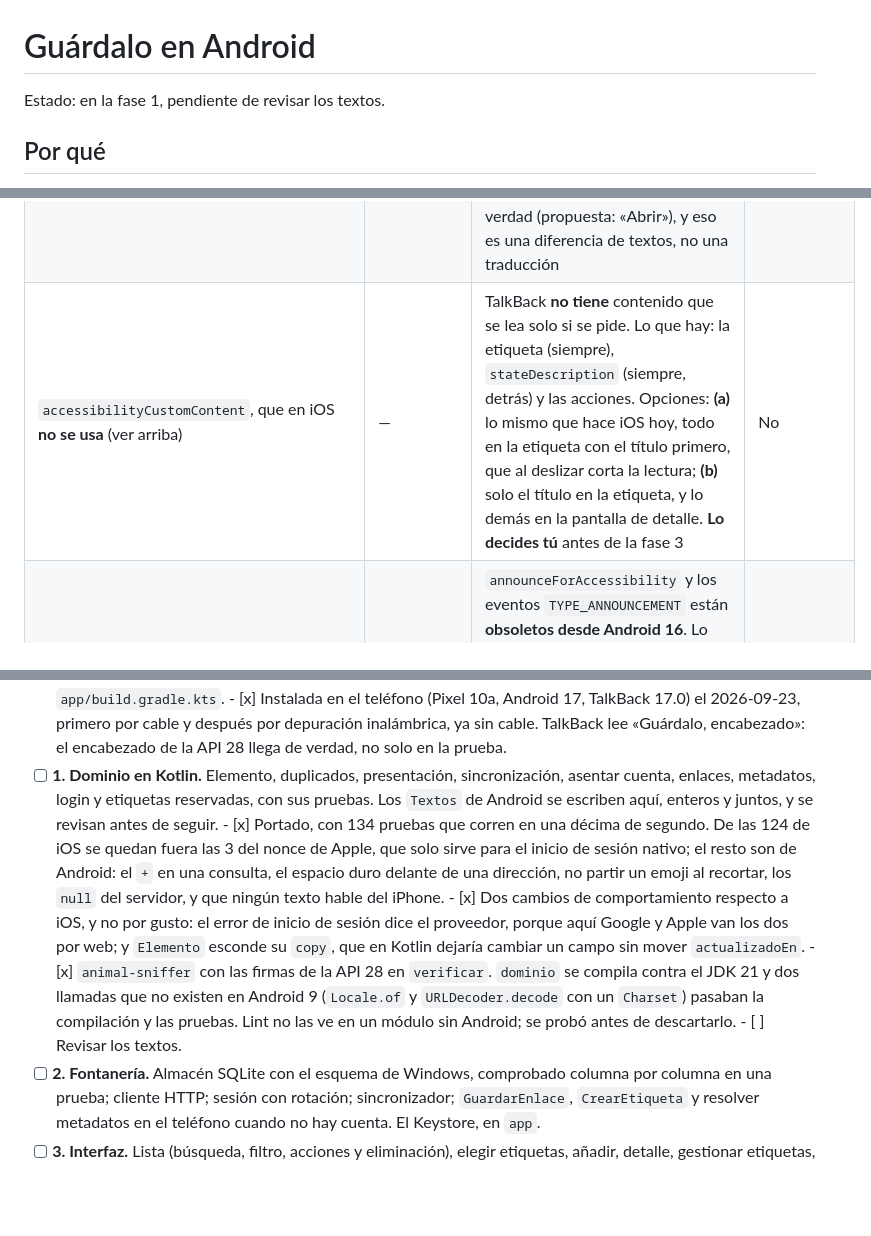
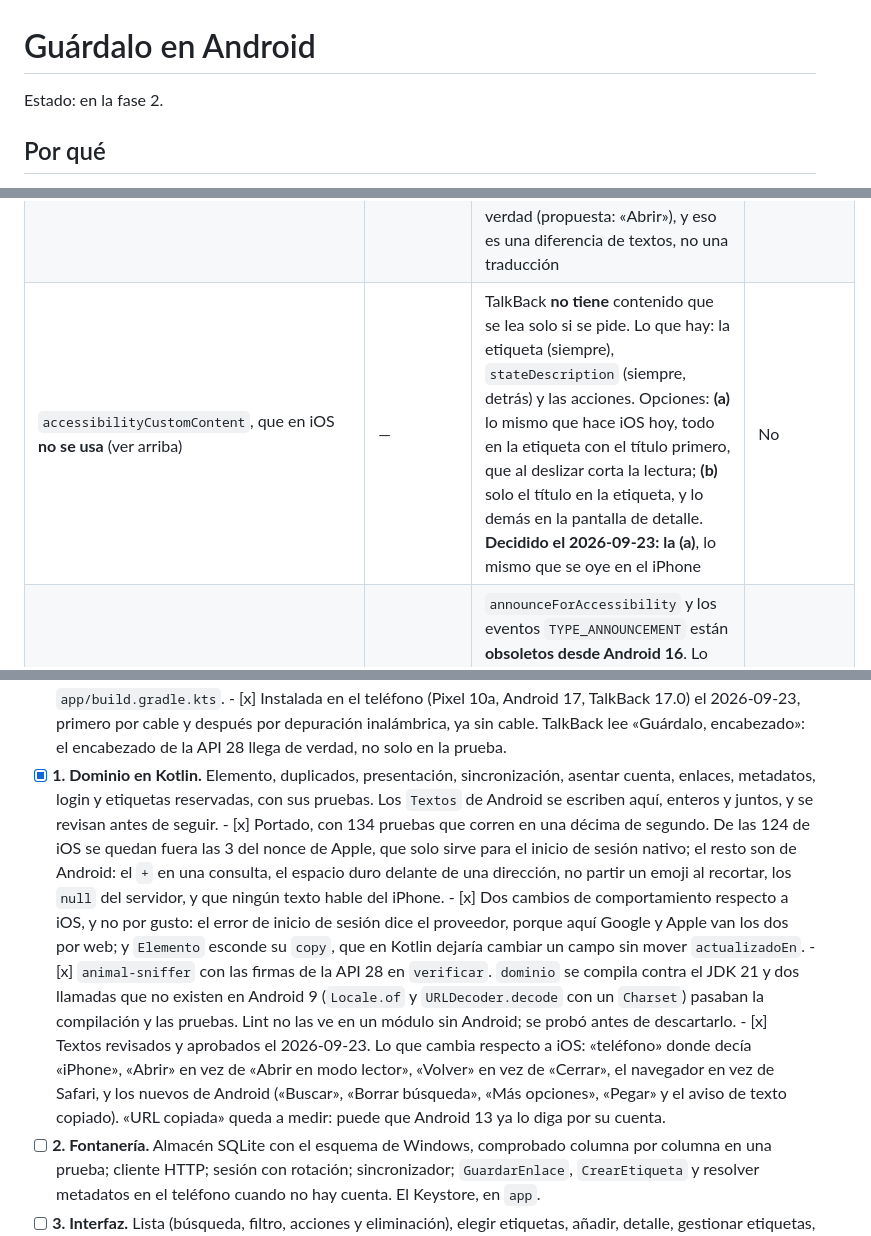
Before and after one commit to jmortizsilva/guardar-enlaces, a Markdown page: app-android/PLAN.md, 3 parts joined by grey strips. Drawn GitHub-style; blank space fills up the shorter version.

Commit message:
Textos de Android revisados, y la fila se lee entera como en el iPhone
La fila de la lista lee titulo, dominio, etiquetas y fecha en una sola
frase, con el titulo delante. TalkBack no tiene nada que se lea solo si
se pide, y es lo mismo que ya se oye en el iPhone; la otra opcion, dejar
solo el titulo y mandar el resto al detalle, se descarto.

Co-Authored-By: Claude Opus 5.5 (1M context) <noreply@anthropic.com>

```diff
--- a/app-android/PLAN.md
+++ b/app-android/PLAN.md
@@ -1,6 +1,6 @@
 # Guárdalo en Android
 
-Estado: en la fase 1, pendiente de revisar los textos.
+Estado: en la fase 2.
 
 ## Por qué
 
@@ -204,7 +204,7 @@ cambian lo que hay que traducir:
 | Las acciones, **una sola vez**: nada de `swipeActions`, que las duplicaban | El rotor no se ensucia | La trampa equivalente en Android es la **pulsación larga**: `combinedClickable` con `onLongClick` añade «mantener pulsado» a las acciones de TalkBack. No se usa, ni `SwipeToDismissBox`. Para quien mira la pantalla, un botón «Más opciones» en la fila con el mismo menú, **oculto a TalkBack** (`clearAndSetSemantics {}`), porque TalkBack ya tiene esas acciones en la fila. Es la misma regla de iOS: el menú para el tacto y las acciones desde una sola fuente | Sí, con otra trampa |
 | El orden de las acciones, **declarado al revés** porque VoiceOver las lee al revés | Se oyen en el orden que se quiere | No hay nada documentado sobre el orden en TalkBack. Se declaran en el orden en que se quieren oír y **se mide** | A medir |
 | El toque en la fila abre, con «Abrir en modo lector» como pista | Doble toque = abrir | `Modifier.clickable(onClickLabel = …)`: TalkBack dice «toca dos veces para …» con esa etiqueta. **Pero no hay modo lector**: una Custom Tab no se puede abrir en modo lector desde la app. El texto tiene que decir lo que pasa de verdad (propuesta: «Abrir»), y eso es una diferencia de textos, no una traducción | Sí; el texto cambia |
-| `accessibilityCustomContent`, que en iOS **no se usa** (ver arriba) | — | TalkBack **no tiene** contenido que se lea solo si se pide. Lo que hay: la etiqueta (siempre), `stateDescription` (siempre, detrás) y las acciones. Opciones: **(a)** lo mismo que hace iOS hoy, todo en la etiqueta con el título primero, que al deslizar corta la lectura; **(b)** solo el título en la etiqueta, y lo demás en la pantalla de detalle. **Lo decides tú** antes de la fase 3 | No |
+| `accessibilityCustomContent`, que en iOS **no se usa** (ver arriba) | — | TalkBack **no tiene** contenido que se lea solo si se pide. Lo que hay: la etiqueta (siempre), `stateDescription` (siempre, detrás) y las acciones. Opciones: **(a)** lo mismo que hace iOS hoy, todo en la etiqueta con el título primero, que al deslizar corta la lectura; **(b)** solo el título en la etiqueta, y lo demás en la pantalla de detalle. **Decidido el 2026-09-23: la (a)**, lo mismo que se oye en el iPhone | No |
 | Prioridad de los anuncios: `importante` (alta) e `informativo` (normal), con `accessibilitySpeechAnnouncementPriority` | Un resultado se oye entero aunque cambie el foco | `announceForAccessibility` y los eventos `TYPE_ANNOUNCEMENT` están **obsoletos desde Android 16**. Lo que recomienda Android: **(1)** para un cambio de pantalla, `paneTitle`; **(2)** para un cambio importante, una **región viva**, `liveRegion = Assertive` (corta lo que se esté leyendo) o `Polite` (espera); **(3)** para un error de un campo, la semántica `error`. Propuesta: el mismo `Anuncios` de dos funciones, hecho con una línea de estado visible en la pantalla con región viva, `Assertive` para `importante` y `Polite` para `informativo`. Dos trampas conocidas: una región viva solo habla cuando **cambia** su texto, así que el mismo aviso dos veces seguidas («URL copiada») no suena si no se vacía antes; y no se sabe si TalkBack lee una región viva que no se ve. **Se mide.** Si no alcanza, el recurso es la API obsoleta, que sigue funcionando, apuntando el motivo | Parcial |
 | Un anuncio al abrir una pantalla se pierde; iOS espera 900 ms | «Hay un enlace copiado, puedes pegarlo» | Cada pantalla lleva su `paneTitle` y TalkBack la anuncia al entrar. El aviso del enlace copiado va en un texto visible junto al botón de pegar, con región viva `Polite`, para que espere a que acabe el título. El retraso de iOS no se copia sin medirlo | A medir |
 | Si un control aparece solo, se dice | El botón de pegar | Igual, con la línea anterior. **Diferencia:** en Android 12 o posterior leer el portapapeles saca un aviso del sistema («Guárdalo ha pegado…»), y no hay botón de pegar del sistema como `PasteButton`. Se puede saber si hay texto copiado sin leerlo (la descripción del portapapeles), y desde la API 31 incluso si parece una URL. Por debajo de 31, se ofrece el botón con cualquier texto copiado | Parcial |
@@ -260,7 +260,7 @@ por su lista de textos**, que se revisa antes de escribir la pantalla.
             el 2026-09-23, primero por cable y después por depuración
             inalámbrica, ya sin cable. TalkBack lee «Guárdalo, encabezado»:
             el encabezado de la API 28 llega de verdad, no solo en la prueba.
-- [ ] **1. Dominio en Kotlin.** Elemento, duplicados, presentación,
+- [x] **1. Dominio en Kotlin.** Elemento, duplicados, presentación,
       sincronización, asentar cuenta, enlaces, metadatos, login y etiquetas
       reservadas, con sus pruebas. Los `Textos` de Android se escriben aquí,
       enteros y juntos, y se revisan antes de seguir.
@@ -280,7 +280,13 @@ por su lista de textos**, que se revisa antes de escribir la pantalla.
             existen en Android 9 (`Locale.of` y `URLDecoder.decode` con un
             `Charset`) pasaban la compilación y las pruebas. Lint no las ve
             en un módulo sin Android; se probó antes de descartarlo.
-      - [ ] Revisar los textos.
+      - [x] Textos revisados y aprobados el 2026-09-23. Lo que cambia
+            respecto a iOS: «teléfono» donde decía «iPhone», «Abrir» en vez
+            de «Abrir en modo lector», «Volver» en vez de «Cerrar», el
+            navegador en vez de Safari, y los nuevos de Android («Buscar»,
+            «Borrar búsqueda», «Más opciones», «Pegar» y el aviso de texto
+            copiado). «URL copiada» queda a medir: puede que Android 13 ya
+            lo diga por su cuenta.
 - [ ] **2. Fontanería.** Almacén SQLite con el esquema de Windows,
       comprobado columna por columna en una prueba; cliente HTTP; sesión con
       rotación; sincronizador; `GuardarEnlace`, `CrearEtiqueta` y resolver
```
Also changed, not shown: other parts of app-android/PLAN.md (+0 -2 lines).
